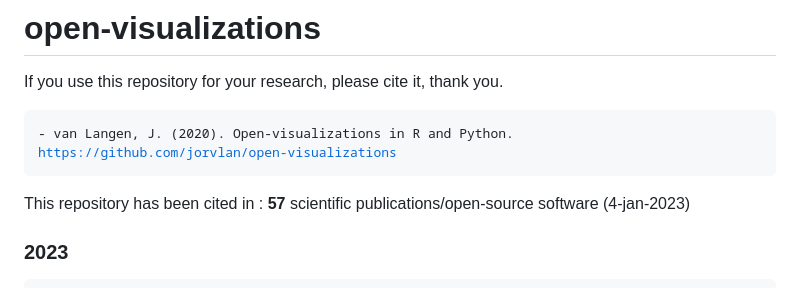
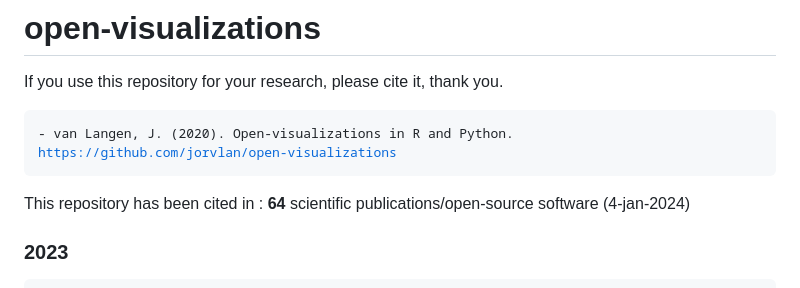
Before and after one commit to jorvlan/open-visualizations, a Markdown page: README.md, the part around the change. Drawn GitHub-style.

```diff
--- a/README.md
+++ b/README.md
@@ -12,7 +12,7 @@ If you use this repository for your research, please cite it, thank you.
 </pre>
 
 
-This repository has been cited in : <b>57</b> scientific publications/open-source software (4-jan-2023)
+This repository has been cited in : <b>64</b> scientific publications/open-source software (4-jan-2024)
 
 ### 2023
 <pre>
```
